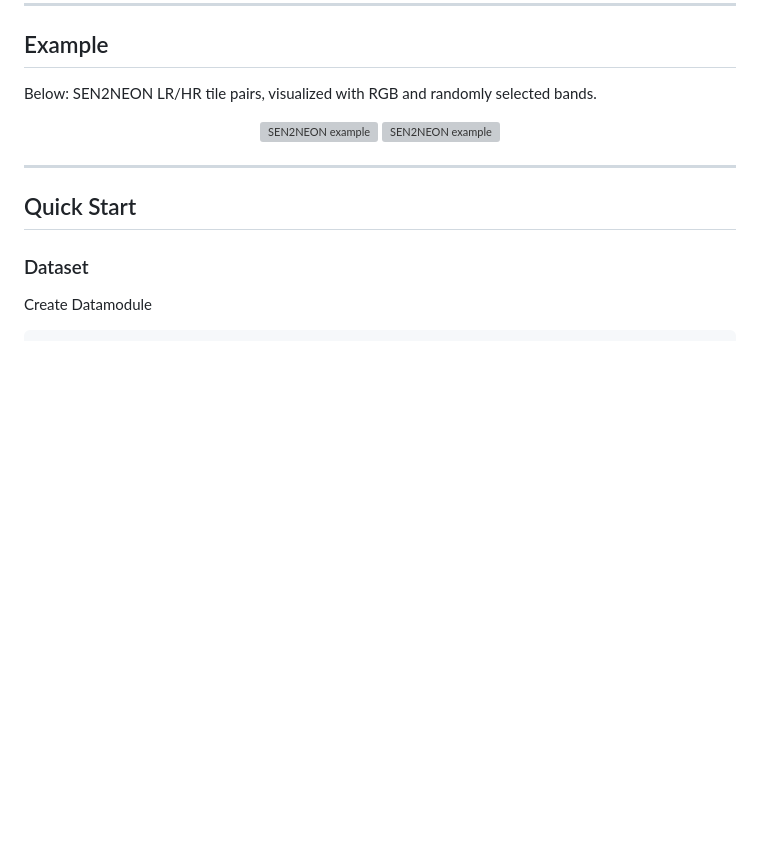
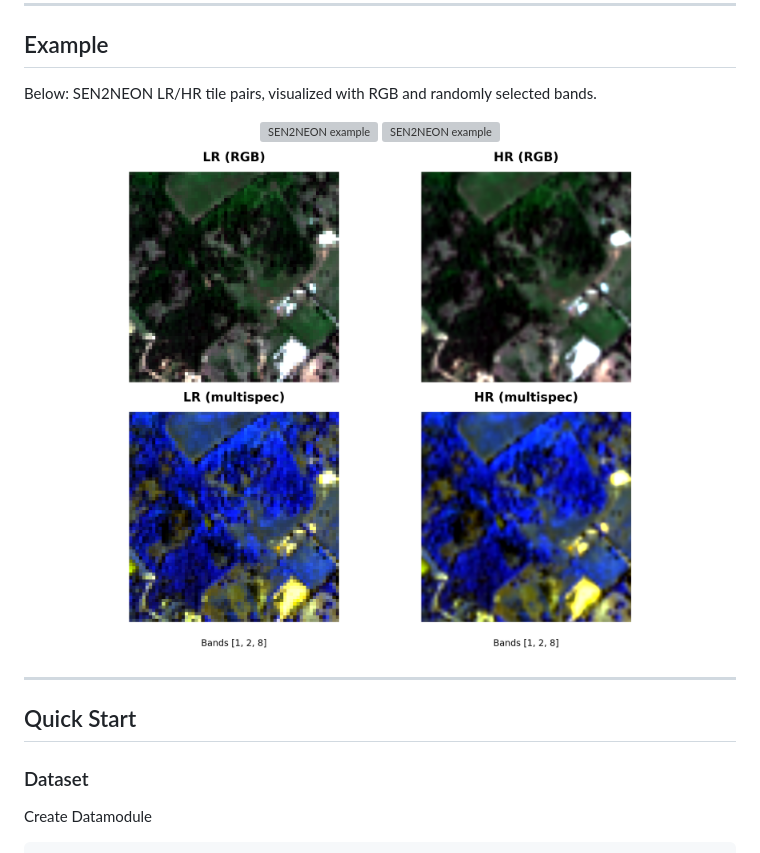
Before and after one commit to ESAOpenSR/SEN2NEON, a Markdown page: README.md, the part around the change. Rendered like a GitHub page; pictures changed too: resources/ex3.png (added); blank space fills up the shorter version; grey boxes are pictures that could not be loaded.

```diff
--- a/README.md
+++ b/README.md
@@ -19,6 +19,7 @@ Below: SEN2NEON  LR/HR tile pairs, visualized with RGB and randomly selected ban
 <p align="center">
   <img src="resources/ex1.png" alt="SEN2NEON example" width="90%">
   <img src="resources/ex2.png" alt="SEN2NEON example" width="90%">
+  <img src="resources/ex3.png" alt="SEN2NEON example" width="90%">
 </p>
 
 ---
```
Also changed, not shown: 8 other files.
